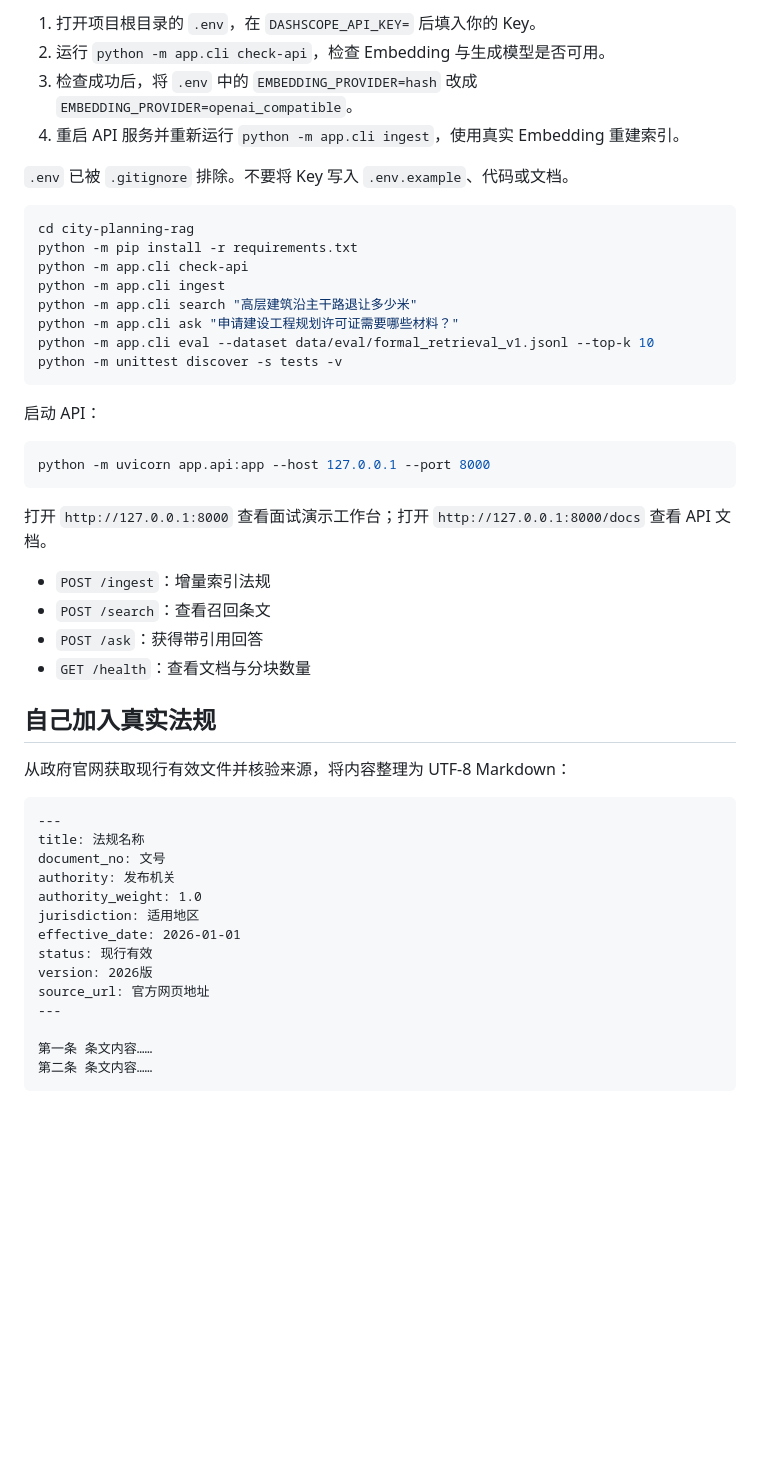
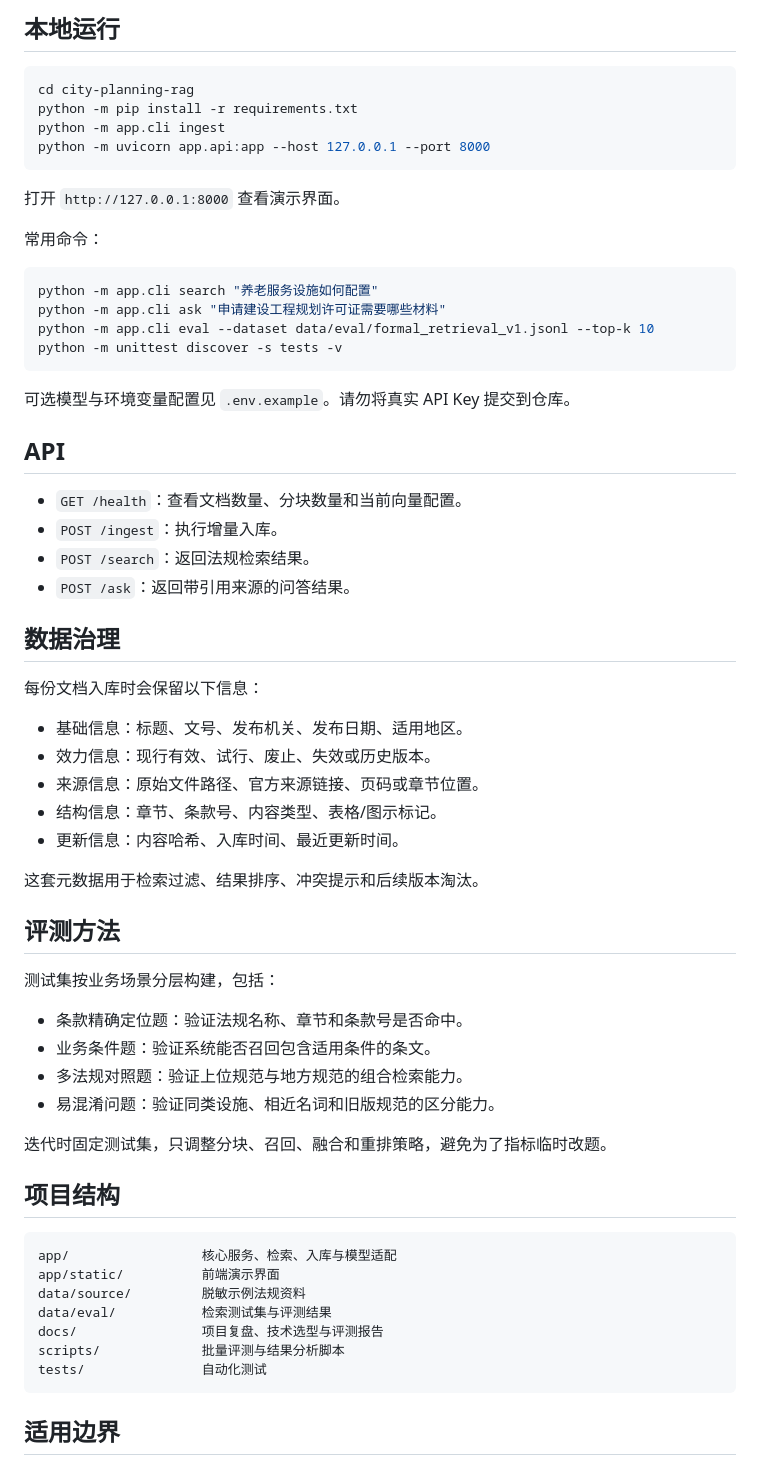
Before and after one commit to buqi0015-web/planning-regulation-rag, a Markdown page: README.md, the part around one of its changes. Drawn GitHub-style; blank space fills up the shorter version.

Commit message:
Polish public project README

````diff
--- a/README.md
+++ b/README.md
@@ -43,53 +65,67 @@ Markdown/TXT 法规
 
-1. 打开项目根目录的 `.env`，在 `DASHSCOPE_API_KEY=` 后填入你的 Key。
-2. 运行 `python -m app.cli check-api`，检查 Embedding 与生成模型是否可用。
-3. 检查成功后，将 `.env` 中的 `EMBEDDING_PROVIDER=hash` 改成 `EMBEDDING_PROVIDER=openai_compatible`。
-4. 重启 API 服务并重新运行 `python -m app.cli ingest`，使用真实 Embedding 重建索引。
-
-`.env` 已被 `.gitignore` 排除。不要将 Key 写入 `.env.example`、代码或文档。
+## 本地运行
 
 ```powershell
 cd city-planning-rag
 python -m pip install -r requirements.txt
-python -m app.cli check-api
 python -m app.cli ingest
-python -m app.cli search "高层建筑沿主干路退让多少米"
-python -m app.cli ask "申请建设工程规划许可证需要哪些材料？"
+python -m uvicorn app.api:app --host 127.0.0.1 --port 8000
+```
+
+打开 `http://127.0.0.1:8000` 查看演示界面。
+
+常用命令：
+
+```powershell
+python -m app.cli search "养老服务设施如何配置"
+python -m app.cli ask "申请建设工程规划许可证需要哪些材料"
 python -m app.cli eval --dataset data/eval/formal_retrieval_v1.jsonl --top-k 10
 python -m unittest discover -s tests -v
 ```
 
-启动 API：
+可选模型与环境变量配置见 `.env.example`。请勿将真实 API Key 提交到仓库。
 
-```powershell
-python -m uvicorn app.api:app --host 127.0.0.1 --port 8000
+## API
+
+- `GET /health`：查看文档数量、分块数量和当前向量配置。
+- `POST /ingest`：执行增量入库。
+- `POST /search`：返回法规检索结果。
+- `POST /ask`：返回带引用来源的问答结果。
+
+## 数据治理
+
+每份文档入库时会保留以下信息：
+
+- 基础信息：标题、文号、发布机关、发布日期、适用地区。
+- 效力信息：现行有效、试行、废止、失效或历史版本。
+- 来源信息：原始文件路径、官方来源链接、页码或章节位置。
+- 结构信息：章节、条款号、内容类型、表格/图示标记。
+- 更新信息：内容哈希、入库时间、最近更新时间。
+
+这套元数据用于检索过滤、结果排序、冲突提示和后续版本淘汰。
+
+## 评测方法
+
+测试集按业务场景分层构建，包括：
+
+- 条款精确定位题：验证法规名称、章节和条款号是否命中。
+- 业务条件题：验证系统能否召回包含适用条件的条文。
+- 多法规对照题：验证上位规范与地方规范的组合检索能力。
+- 易混淆问题：验证同类设施、相近名词和旧版规范的区分能力。
+
+迭代时固定测试集，只调整分块、召回、融合和重排策略，避免为了指标临时改题。
+
+## 项目结构
+
+```text
+app/                 核心服务、检索、入库与模型适配
+app/static/          前端演示界面
+data/source/         脱敏示例法规资料
+data/eval/           检索测试集与评测结果
+docs/                项目复盘、技术选型与评测报告
+scripts/             批量评测与结果分析脚本
+tests/               自动化测试
 ```
 
-打开 `http://127.0.0.1:8000` 查看面试演示工作台；打开 `http://127.0.0.1:8000/docs` 查看 API 文档。
+## 适用边界
 
-- `POST /ingest`：增量索引法规
-- `POST /search`：查看召回条文
-- `POST /ask`：获得带引用回答
-- `GET /health`：查看文档与分块数量
-
-## 自己加入真实法规
-
-从政府官网获取现行有效文件并核验来源，将内容整理为 UTF-8 Markdown：
-
-```markdown
----
-title: 法规名称
-document_no: 文号
-authority: 发布机关
-authority_weight: 1.0
-jurisdiction: 适用地区
-effective_date: 2026-01-01
-status: 现行有效
-version: 2026版
-source_url: 官方网页地址
----
-
-第一条 条文内容……
-第二条 条文内容……
-```
-
````
Also changed, not shown: other parts of README.md (+46 -54 lines).
